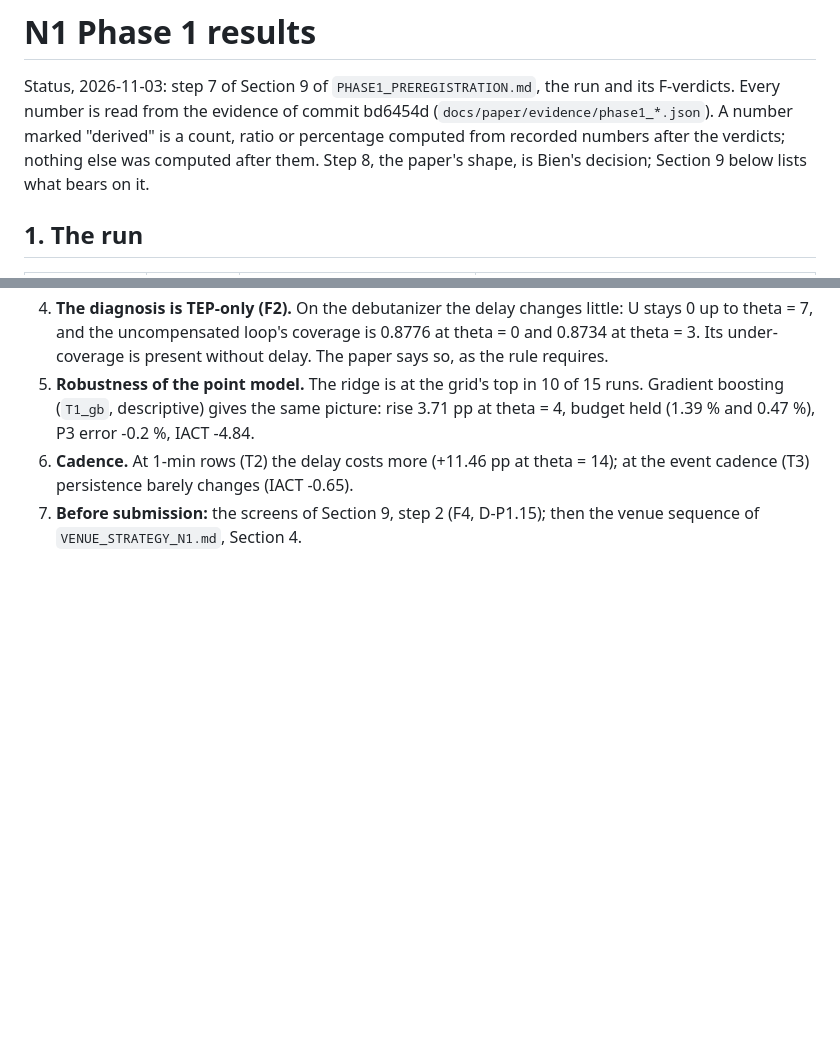
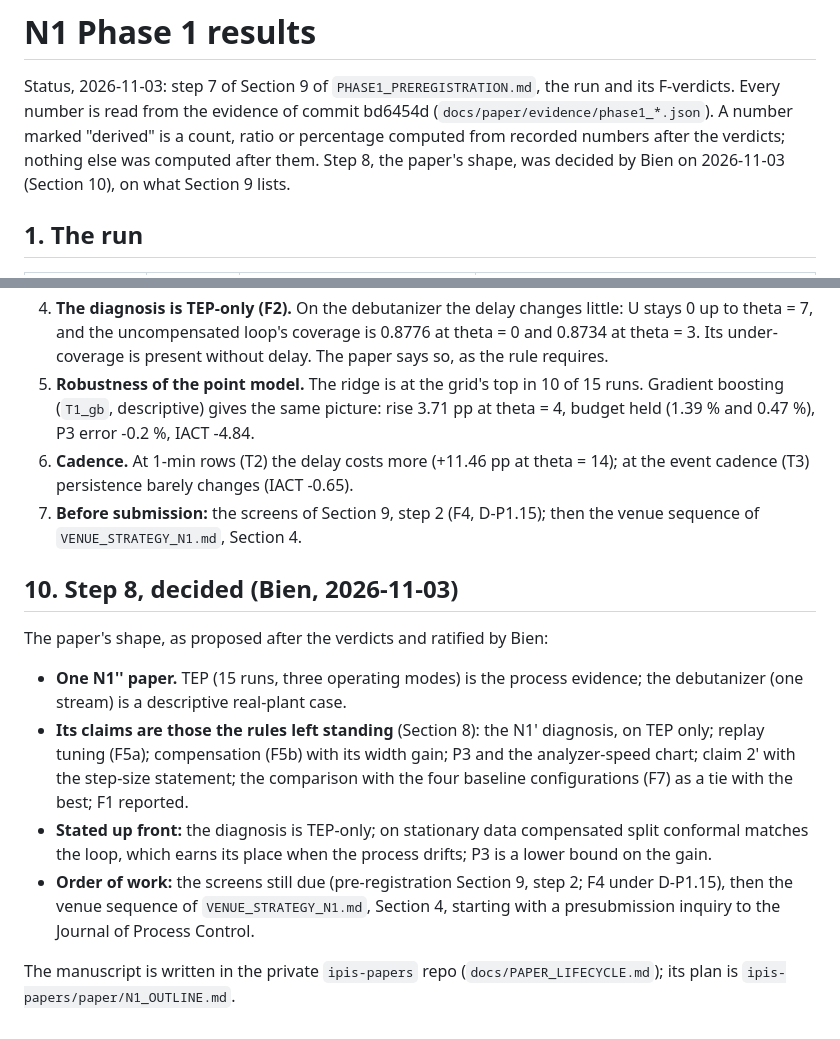
Before and after one commit to beebzy-droid/IPIS, a Markdown page: docs/module1/PHASE1_RESULTS.md, 2 parts joined by grey strips. Rendered like a GitHub page; blank space fills up the shorter version.

Commit message:
M1: N1 step 8 decided (PHASE1_RESULTS.md Section 10; HANDOFF status)

```diff
--- a/docs/module1/PHASE1_RESULTS.md
+++ b/docs/module1/PHASE1_RESULTS.md
@@ -4,7 +4,7 @@ Status, 2026-11-03: step 7 of Section 9 of `PHASE1_PREREGISTRATION.md`, the run
 F-verdicts. Every number is read from the evidence of commit bd6454d
 (`docs/paper/evidence/phase1_*.json`). A number marked "derived" is a count, ratio or percentage
 computed from recorded numbers after the verdicts; nothing else was computed after them. Step 8,
-the paper's shape, is Bien's decision; Section 9 below lists what bears on it.
+the paper's shape, was decided by Bien on 2026-11-03 (Section 10), on what Section 9 lists.
 
 ## 1. The run
 
@@ -233,3 +233,22 @@ F1 with compensation (descriptive): off by more than 25 % in 40 of its 41 cells.
    cadence (T3) persistence barely changes (IACT -0.65).
 7. **Before submission:** the screens of Section 9, step 2 (F4, D-P1.15); then the venue sequence
    of `VENUE_STRATEGY_N1.md`, Section 4.
+
+## 10. Step 8, decided (Bien, 2026-11-03)
+
+The paper's shape, as proposed after the verdicts and ratified by Bien:
+- **One N1'' paper.** TEP (15 runs, three operating modes) is the process evidence; the
+  debutanizer (one stream) is a descriptive real-plant case.
+- **Its claims are those the rules left standing** (Section 8): the N1' diagnosis, on TEP only;
+  replay tuning (F5a); compensation (F5b) with its width gain; P3 and the analyzer-speed chart;
+  claim 2' with the step-size statement; the comparison with the four baseline configurations
+  (F7) as a tie with the best; F1 reported.
+- **Stated up front:** the diagnosis is TEP-only; on stationary data compensated split conformal
+  matches the loop, which earns its place when the process drifts; P3 is a lower bound on the
+  gain.
+- **Order of work:** the screens still due (pre-registration Section 9, step 2; F4 under
+  D-P1.15), then the venue sequence of `VENUE_STRATEGY_N1.md`, Section 4, starting with a
+  presubmission inquiry to the Journal of Process Control.
+
+The manuscript is written in the private `ipis-papers` repo (`docs/PAPER_LIFECYCLE.md`); its plan
+is `ipis-papers/paper/N1_OUTLINE.md`.
```
Also changed, not shown: docs/HANDOFF.md (+8 -3 lines).
